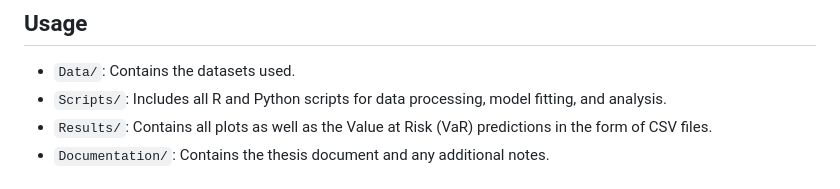
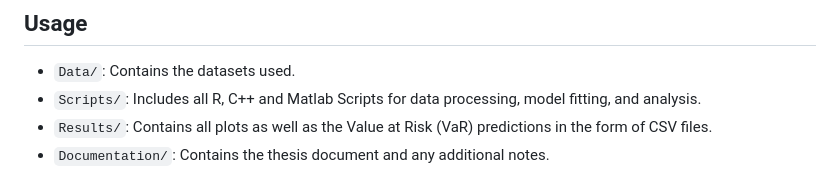
Before and after one commit to JHSchlegel/BachelorThesis, a Markdown page: README.md, the part around the change. Rendered like a GitHub page.

```diff
--- a/README.md
+++ b/README.md
@@ -81,7 +81,7 @@ accuracy, or vice versa.
 ## Usage
 
 - `Data/`: Contains the datasets used.
-- `Scripts/`: Includes all R and Python scripts for data processing, model fitting, and analysis.
+- `Scripts/`: Includes all R, C++ and Matlab Scripts for data processing, model fitting, and analysis.
 - `Results/`: Contains all plots as well as the Value at Risk (VaR) predictions in the form of CSV files.
 - `Documentation/`: Contains the thesis document and any additional notes.
 
```
